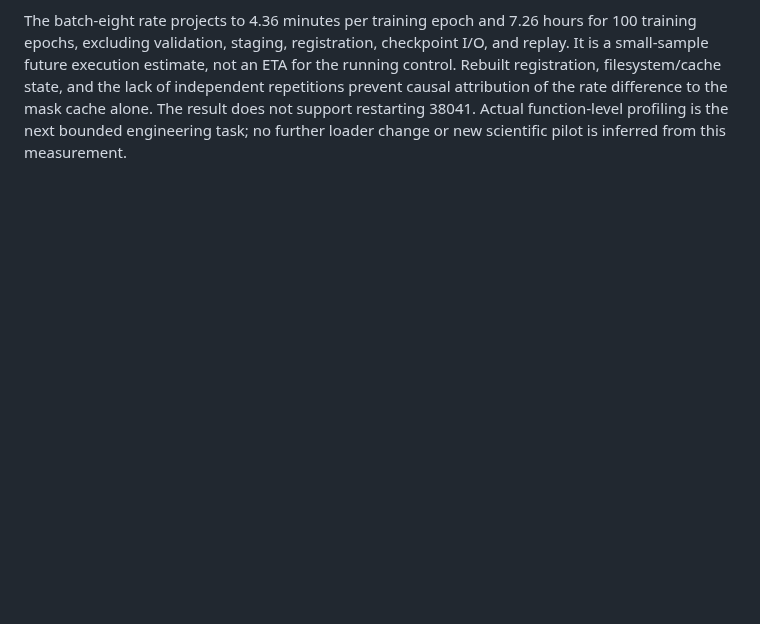
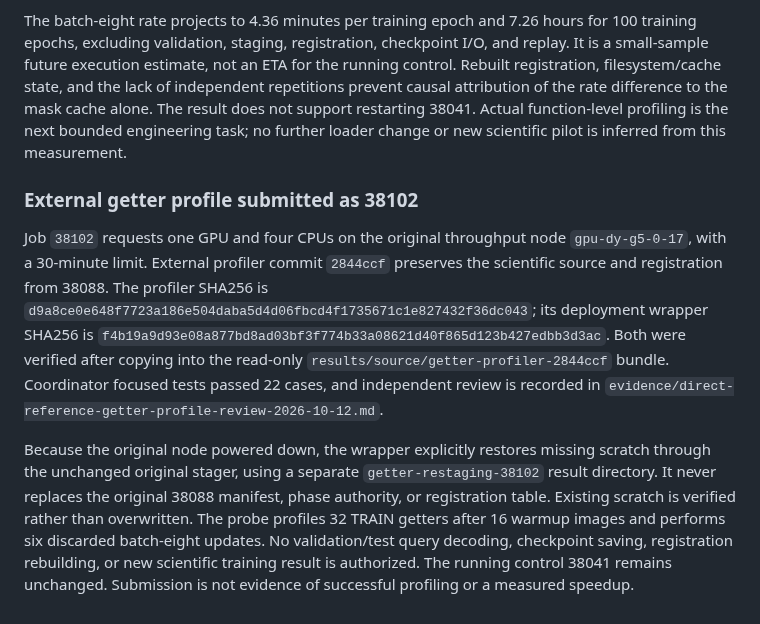
Before and after one commit to 7abushahla/ReferNet, a Markdown page: docs/anchor-pilot-execution-2026-10-11.md, the part around the change. GitHub-like rendering; blank space fills up the shorter version.

Commit message:
Record immutable getter profile submission 38102

```diff
--- a/docs/anchor-pilot-execution-2026-10-11.md
+++ b/docs/anchor-pilot-execution-2026-10-11.md
@@ -473,3 +473,9 @@ Job `38088` completed with exit `0:0` in 15 minutes 6 seconds. Its report SHA256
 At batch eight, loader-only, preloaded-GPU, and end-to-end rates were 8.935, 37.021, and 6.794 images/s. End-to-end rate increased descriptively by 5.55 percent over job 38062's 6.437 images/s. Batch-16 and batch-32 rates were 7.516 and 7.522 images/s, respectively; neither changes the fixed training recipe. All candidates completed without reported OOM. The recorded query-decode sequence contains TRAIN queries only.
 
 The batch-eight rate projects to 4.36 minutes per training epoch and 7.26 hours for 100 training epochs, excluding validation, staging, registration, checkpoint I/O, and replay. It is a small-sample future execution estimate, not an ETA for the running control. Rebuilt registration, filesystem/cache state, and the lack of independent repetitions prevent causal attribution of the rate difference to the mask cache alone. The result does not support restarting 38041. Actual function-level profiling is the next bounded engineering task; no further loader change or new scientific pilot is inferred from this measurement.
+
+### External getter profile submitted as 38102
+
+Job `38102` requests one GPU and four CPUs on the original throughput node `gpu-dy-g5-0-17`, with a 30-minute limit. External profiler commit `2844ccf` preserves the scientific source and registration from 38088. The profiler SHA256 is `d9a8ce0e648f7723a186e504daba5d4d06fbcd4f1735671c1e827432f36dc043`; its deployment wrapper SHA256 is `f4b19a9d93e08a877bd8ad03bf3f774b33a08621d40f865d123b427edbb3d3ac`. Both were verified after copying into the read-only `results/source/getter-profiler-2844ccf` bundle. Coordinator focused tests passed 22 cases, and independent review is recorded in `evidence/direct-reference-getter-profile-review-2026-10-12.md`.
+
+Because the original node powered down, the wrapper explicitly restores missing scratch through the unchanged original stager, using a separate `getter-restaging-38102` result directory. It never replaces the original 38088 manifest, phase authority, or registration table. Existing scratch is verified rather than overwritten. The probe profiles 32 TRAIN getters after 16 warmup images and performs six discarded batch-eight updates. No validation/test query decoding, checkpoint saving, registration rebuilding, or new scientific training result is authorized. The running control 38041 remains unchanged. Submission is not evidence of successful profiling or a measured speedup.
```
